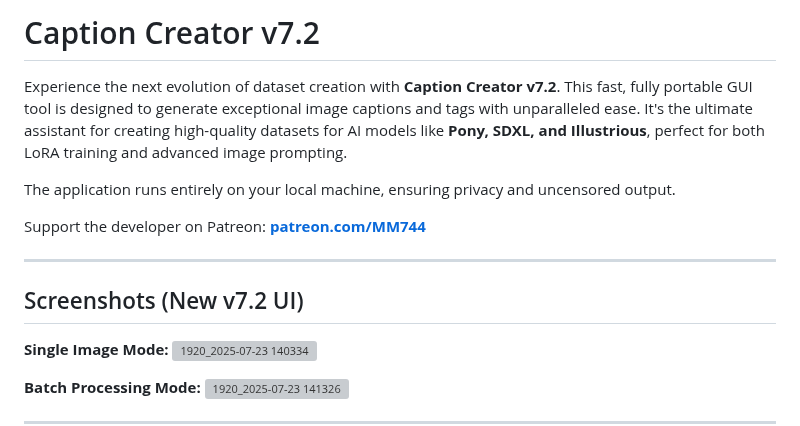
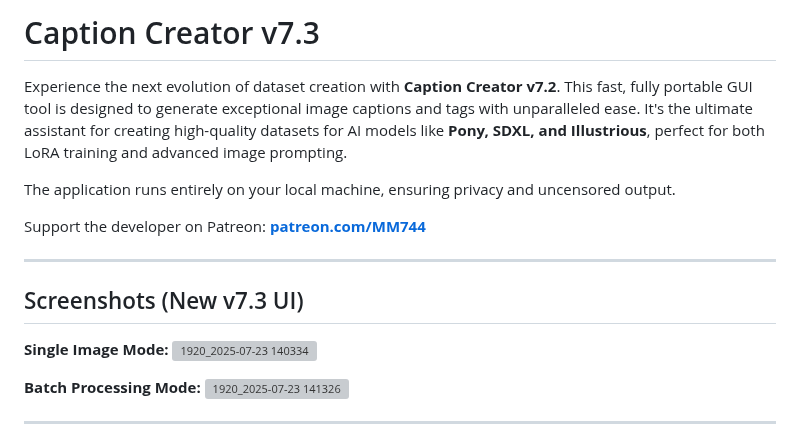
Before and after one commit to Merserk/Caption-Creator, a Markdown page: README.md, the part around the change. Rendered like a GitHub page; grey boxes are pictures that could not be loaded.

```diff
--- a/README.md
+++ b/README.md
@@ -1,4 +1,4 @@
-# Caption Creator v7.2
+# Caption Creator v7.3
 
 Experience the next evolution of dataset creation with **Caption Creator v7.2**. This fast, fully portable GUI tool is designed to generate exceptional image captions and tags with unparalleled ease. It's the ultimate assistant for creating high-quality datasets for AI models like **Pony, SDXL, and Illustrious**, perfect for both LoRA training and advanced image prompting.
 
@@ -8,7 +8,7 @@ Support the developer on Patreon: **[patreon.com/MM744](https://www.patreon.com/
 
 ---
 
-## Screenshots (New v7.2 UI)
+## Screenshots (New v7.3 UI)
 
 **Single Image Mode:**
 <img width="1920" height="1035" alt="1920_2025-07-23 140334" src="https://github.com/user-attachments/assets/54c8fc7b-64c0-430f-b61c-6139090b68f3" />
```
